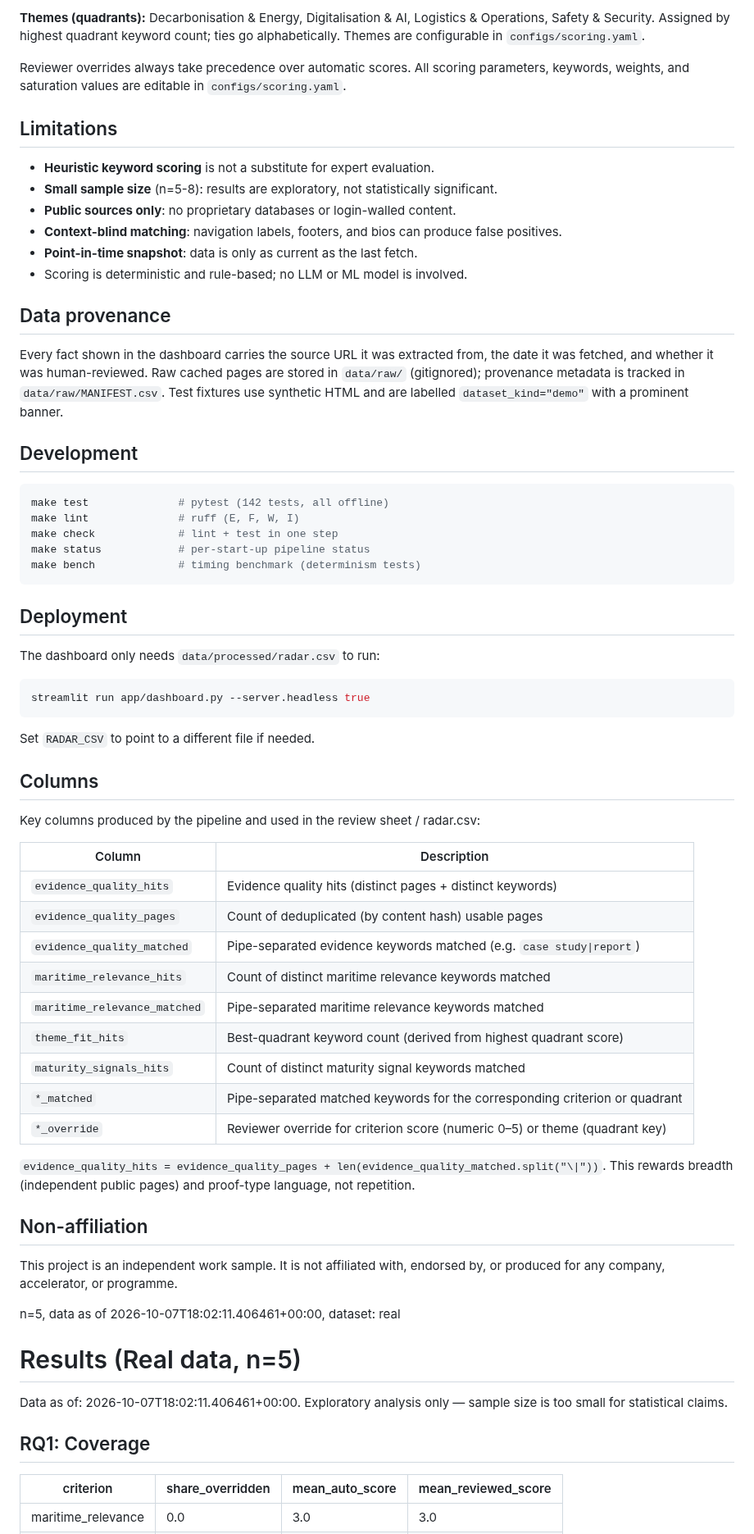
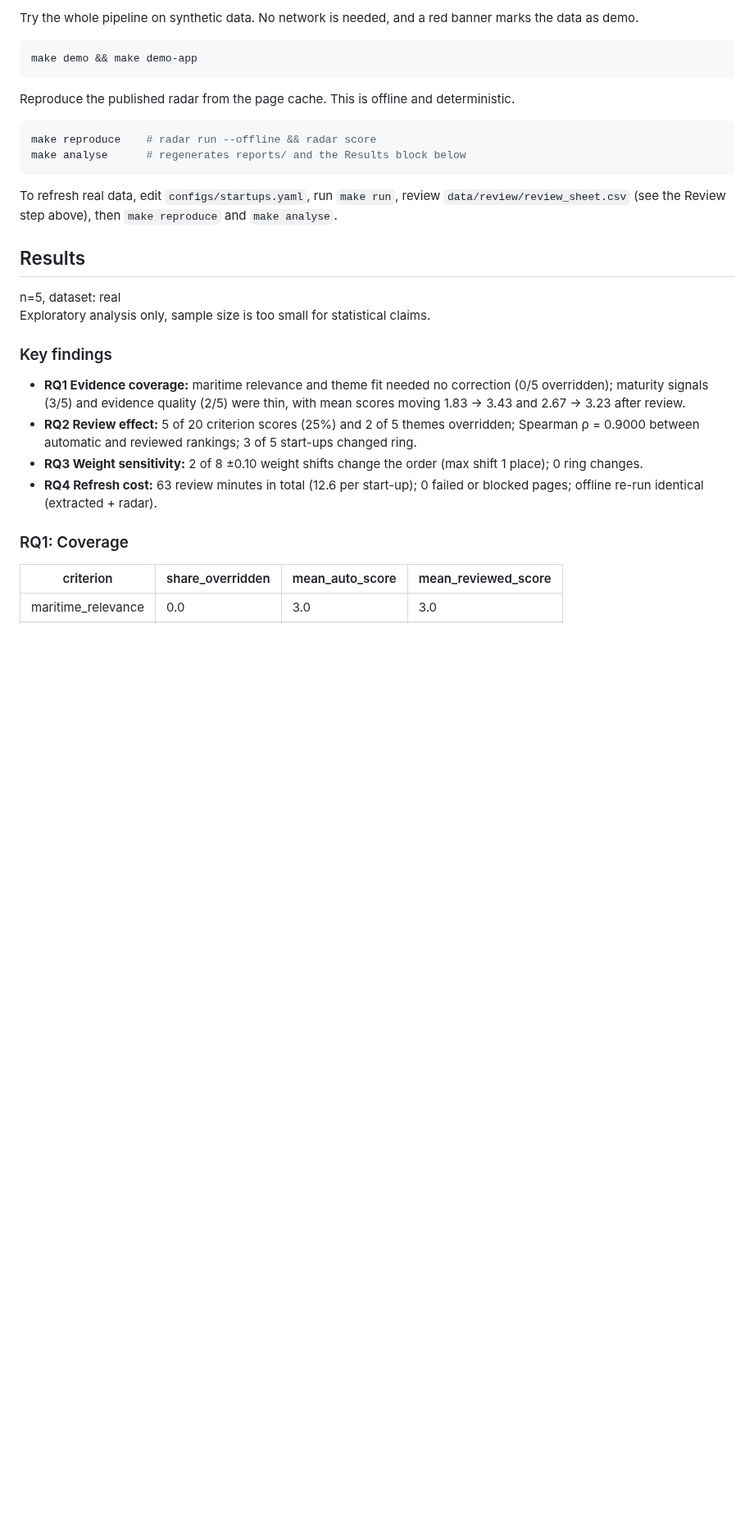
Before and after one commit to sachaloeb/MaritimeTechRadar, a Markdown page: README.md, the part around one of its changes. Shown at 82% size. Rendered like a GitHub page; blank space fills up the shorter version.

````diff
--- a/README.md
+++ b/README.md
@@ -66,72 +81,35 @@ Each start-up is scored on four criteria (0-5 each), weighted and summed to a to
-**Themes (quadrants):** Decarbonisation & Energy, Digitalisation & AI, Logistics & Operations, Safety & Security. Assigned by highest quadrant keyword count; ties go alphabetically. Themes are configurable in `configs/scoring.yaml`.
-
-Reviewer overrides always take precedence over automatic scores. All scoring parameters, keywords, weights, and saturation values are editable in `configs/scoring.yaml`.
-
-## Limitations
-
-- **Heuristic keyword scoring** is not a substitute for expert evaluation.
-- **Small sample size** (n=5-8): results are exploratory, not statistically significant.
-- **Public sources only**: no proprietary databases or login-walled content.
-- **Context-blind matching**: navigation labels, footers, and bios can produce false positives.
-- **Point-in-time snapshot**: data is only as current as the last fetch.
-- Scoring is deterministic and rule-based; no LLM or ML model is involved.
-
-## Data provenance
-
-Every fact shown in the dashboard carries the source URL it was extracted from, the date it was fetched, and whether it was human-reviewed. Raw cached pages are stored in `data/raw/` (gitignored); provenance metadata is tracked in `data/raw/MANIFEST.csv`. Test fixtures use synthetic HTML and are labelled `dataset_kind="demo"` with a prominent banner.
-
-## Development
+Try the whole pipeline on synthetic data. No network is needed, and a red banner marks the data as demo.
 
 ```bash
-make test              # pytest (142 tests, all offline)
-make lint              # ruff (E, F, W, I)
-make check             # lint + test in one step
-make status            # per-start-up pipeline status
-make bench             # timing benchmark (determinism tests)
+make demo && make demo-app
 ```
 
-## Deployment
-
-The dashboard only needs `data/processed/radar.csv` to run:
+Reproduce the published radar from the page cache. This is offline and deterministic.
 
 ```bash
-streamlit run app/dashboard.py --server.headless true
+make reproduce    # radar run --offline && radar score
+make analyse      # regenerates reports/ and the Results block below
 ```
 
-Set `RADAR_CSV` to point to a different file if needed.
+To refresh real data, edit `configs/startups.yaml`, run `make run`, review `data/review/review_sheet.csv` (see the Review step above), then `make reproduce` and `make analyse`.
 
-## Columns
+## Results
 
-Key columns produced by the pipeline and used in the review sheet / radar.csv:
-
-| Column | Description |
-|--------|-------------|
-| `evidence_quality_hits` | Evidence quality hits (distinct pages + distinct keywords) |
-| `evidence_quality_pages` | Count of deduplicated (by content hash) usable pages |
-| `evidence_quality_matched` | Pipe-separated evidence keywords matched (e.g. `case study\|report`) |
-| `maritime_relevance_hits` | Count of distinct maritime relevance keywords matched |
-| `maritime_relevance_matched` | Pipe-separated maritime relevance keywords matched |
-| `theme_fit_hits` | Best-quadrant keyword count (derived from highest quadrant score) |
-| `maturity_signals_hits` | Count of distinct maturity signal keywords matched |
-| `*_matched` | Pipe-separated matched keywords for the corresponding criterion or quadrant |
-| `*_override` | Reviewer override for criterion score (numeric 0–5) or theme (quadrant key) |
-
-`evidence_quality_hits = evidence_quality_pages + len(evidence_quality_matched.split("\|"))`.
-This rewards breadth (independent public pages) and proof-type language, not repetition.
-
-## Non-affiliation
-
-This project is an independent work sample. It is not affiliated with, endorsed by, or produced for any company, accelerator, or programme.
-
-<!-- SNAPSHOT:START --> n=5, data as of 2026-10-07T18:02:11.406461+00:00, dataset: real <!-- SNAPSHOT:END -->
+<!-- SNAPSHOT:START --> n=5, dataset: real <!-- SNAPSHOT:END -->
 
 <!-- RESULTS:START -->
 
-# Results (Real data, n=5)
 
-Data as of: 2026-10-07T18:02:11.406461+00:00. Exploratory analysis only — sample size is too small for statistical claims.
+Exploratory analysis only, sample size is too small for statistical claims.
 
-## RQ1: Coverage
+### Key findings
+
+- **RQ1 Evidence coverage:** maritime relevance and theme fit needed no correction (0/5 overridden); maturity signals (3/5) and evidence quality (2/5) were thin, with mean scores moving 1.83 → 3.43 and 2.67 → 3.23 after review.
+- **RQ2 Review effect:** 5 of 20 criterion scores (25%) and 2 of 5 themes overridden; Spearman ρ = 0.9000 between automatic and reviewed rankings; 3 of 5 start-ups changed ring.
+- **RQ3 Weight sensitivity:** 2 of 8 ±0.10 weight shifts change the order (max shift 1 place); 0 ring changes.
+- **RQ4 Refresh cost:** 63 review minutes in total (12.6 per start-up); 0 failed or blocked pages; offline re-run identical (extracted + radar).
+
+### RQ1: Coverage
 
 | criterion | share_overridden | mean_auto_score | mean_reviewed_score |
 | --- | --- | --- | --- |
````
Also changed, not shown: other parts of README.md (+114 -62 lines), reports/results.md (+8 -2 lines), assets/architecture.png (added), assets/dashboard.png (added), assets/dashboard_demo.png (deleted), 12 other files.
